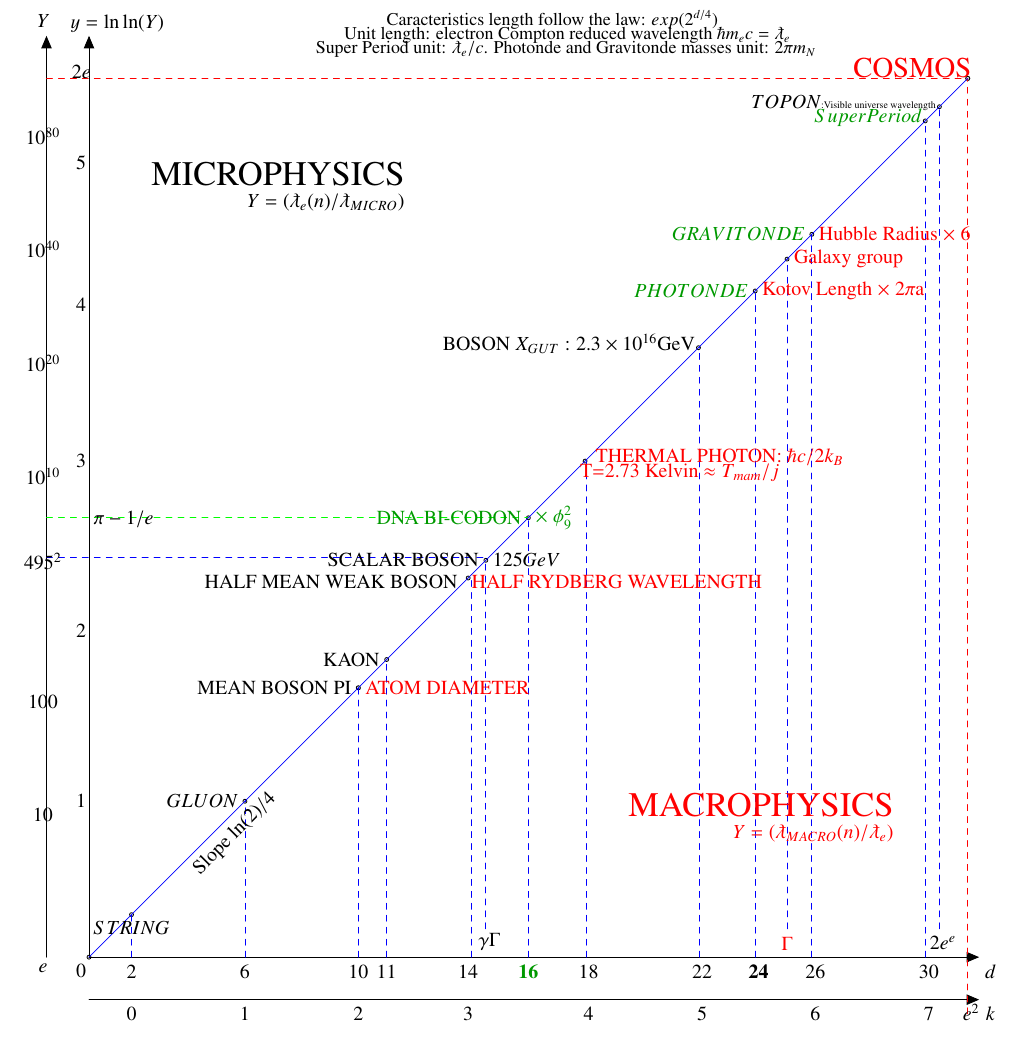
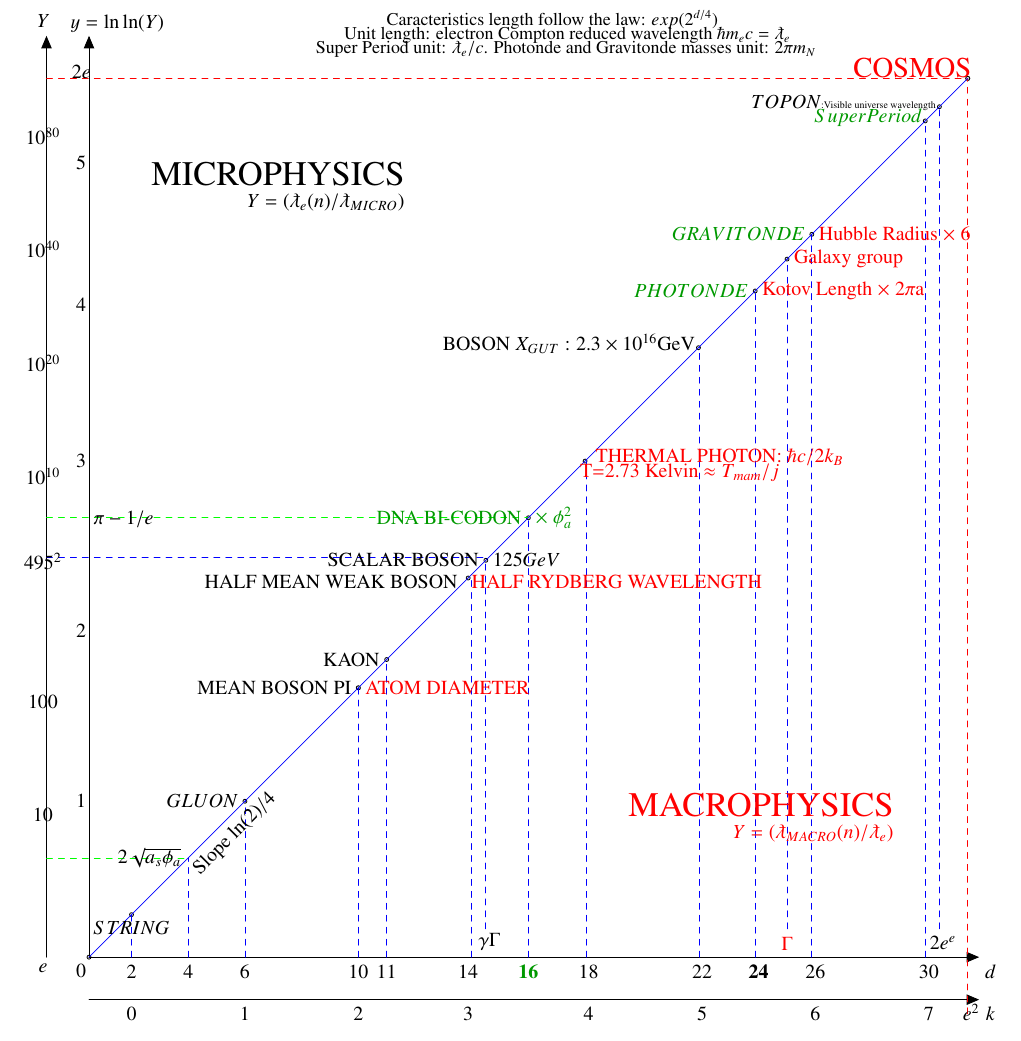
Before and after one commit to LaGuer/topological-axis, a LaTeX document (topological-axis.tex): part of the page, cut so that both start at the same text. Compiled offline with pdfLaTeX.

Commit message:
Update topological-axis.tex

```diff
--- a/topological-axis.tex
+++ b/topological-axis.tex
@@ -134,6 +136,8 @@
 \node [anchor = south] at (-28.,-33.0) {$2$};
 \node [anchor = south] at (-28.,-36.0) {$0$};
 \node [anchor = north] at (-28.,-28.0) {$STRING$};
+\node [anchor = south] at (-24.,-33.0) {$4$};
+\node [anchor = east] at (-24.,-24.0) {$2\sqrt{a_s\phi_a}$};
 \node [anchor = south] at (-20.,-33.0) {$6$};
 \node [anchor = south] at (-20.,-36.0) {$1$};
 \node [anchor = east] at (-20.,-20.0) {$GLUON$};
@@ -152,7 +156,7 @@
 \node [anchor = west,color=black] at (-3.0,-3.0){$125GeV$};
 \node [anchor = south,color=black!40!green] at (0.,-33.0) {\textbf{16}};
 \node [anchor = east,color=black!40!green] at (0.,0.0) {DNA BI-CODON};
-\node [anchor = west,color=black!40!green] at (0.,0.0) {$\times$ $\phi_9^2$};
+\node [anchor = west,color=black!40!green] at (0.,0.0) {$\times$ $\phi_a^2$};
 \node [anchor = south] at (4.25,-33.0) {$18$};
 \node [anchor = south] at (4.25,-36.0) {$4$};
 \node [cross,anchor = west,color=red] at (4.25,4.25){THERMAL PHOTON: $\hbar c/2k_B$};
```
Also changed, not shown: topological-axis.tex (2 more changed lines).
